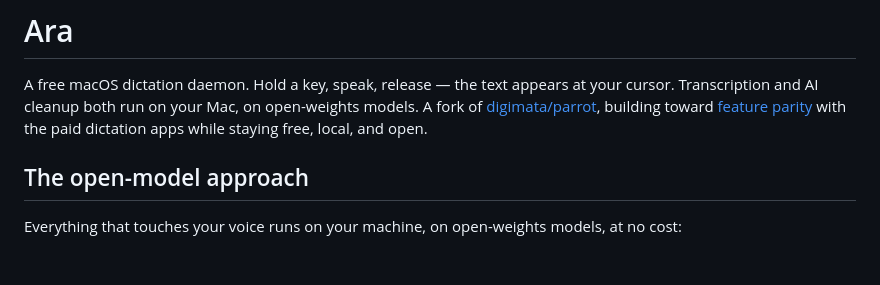
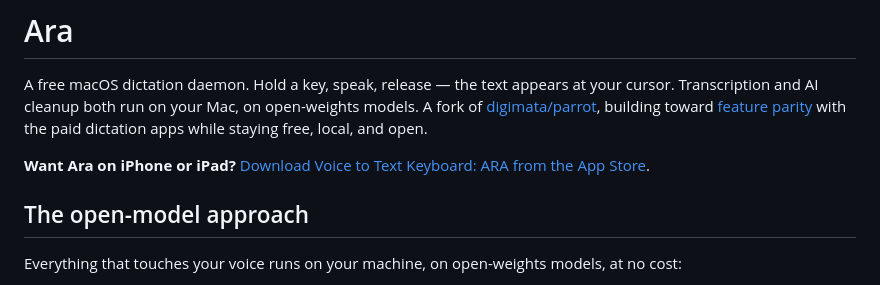
Before and after one commit to Karniej/ara-parrot, a Markdown page: README.md, the part around one of its changes. Rendered like a GitHub page; blank space fills up the shorter version.

Commit message:
Add iOS App Store links (#5)

```diff
--- a/README.md
+++ b/README.md
@@ -9,6 +9,9 @@ your cursor. Transcription and AI cleanup both run on your Mac, on open-weights
 models. A fork of [digimata/parrot](https://github.com/digimata/parrot),
 building toward [feature parity](#feature-parity) with the paid dictation apps
 while staying free, local, and open.
+
+**Want Ara on iPhone or iPad?**
+[Download Voice to Text Keyboard: ARA from the App Store](https://apps.apple.com/us/app/voice-to-text-keyboard-ara/id6801895141).
 
 ## The open-model approach
 
```
Also changed, not shown: other parts of README.md (+1 -1 lines).
